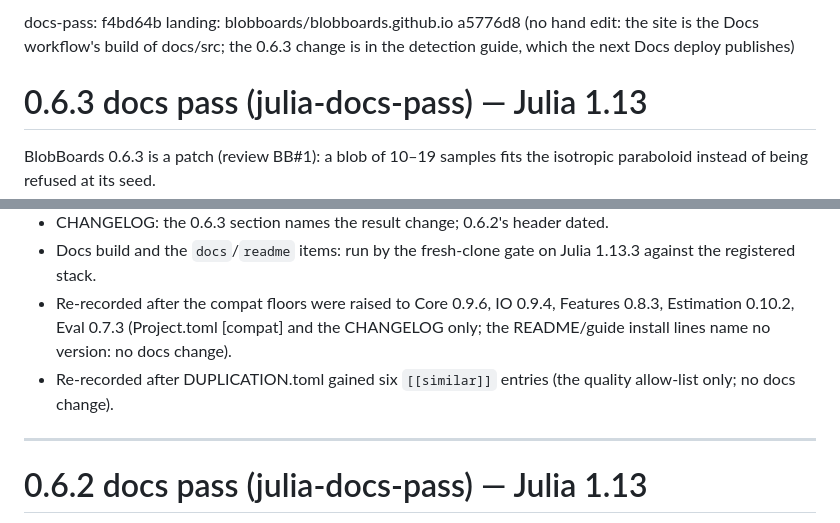
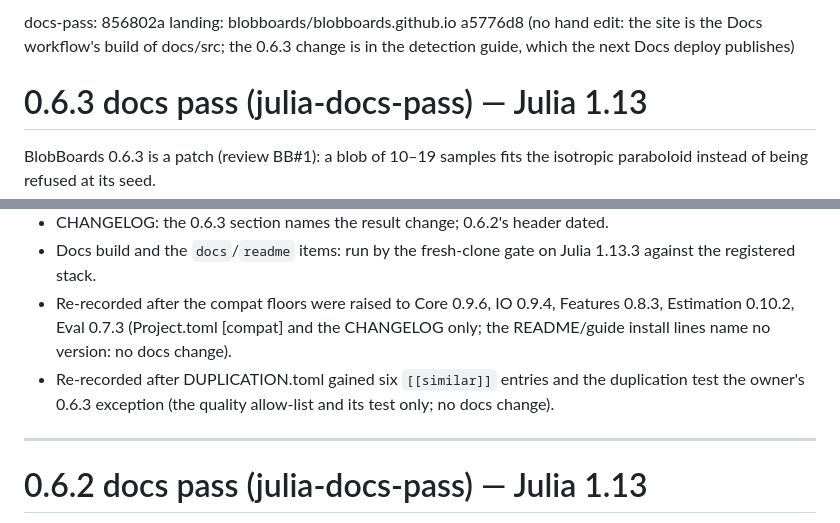
Before and after one commit to VisualGeometryToolkit/BlobBoards.jl, a Markdown page: .release/docs-pass.md, 2 parts joined by grey strips. Rendered like a GitHub page.

Commit message:
Release records: the docs pass re-recorded at the duplication test's exception (no docs change)

```diff
--- a/.release/docs-pass.md
+++ b/.release/docs-pass.md
@@ -1,4 +1,4 @@
-docs-pass: f4bd64b
+docs-pass: 856802a
 landing: blobboards/blobboards.github.io a5776d8 (no hand edit: the site is the Docs workflow's build of docs/src; the 0.6.3 change is in the detection guide, which the next Docs deploy publishes)
 
 # 0.6.3 docs pass (julia-docs-pass) — Julia 1.13
@@ -14,7 +14,7 @@ refused at its seed.
 - Docs build and the `docs`/`readme` items: run by the fresh-clone gate on Julia 1.13.3 against the registered stack.
 - Re-recorded after the compat floors were raised to Core 0.9.6, IO 0.9.4, Features 0.8.3, Estimation 0.10.2, Eval 0.7.3
   (Project.toml [compat] and the CHANGELOG only; the README/guide install lines name no version: no docs change).
-- Re-recorded after DUPLICATION.toml gained six `[[similar]]` entries (the quality allow-list only; no docs change).
+- Re-recorded after DUPLICATION.toml gained six `[[similar]]` entries and the duplication test the owner's 0.6.3 exception (the quality allow-list and its test only; no docs change).
 
 ---
 
```
